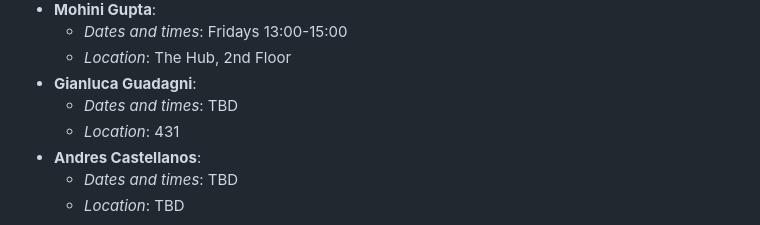
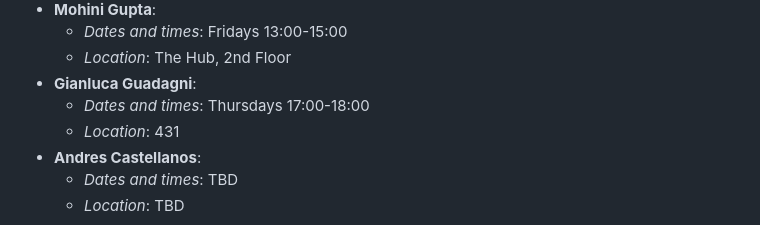
Before and after one commit to UVADS/DS-4002, a Markdown page: README.md, the part around the change. Rendered like a GitHub page.

```diff
--- a/README.md
+++ b/README.md
@@ -12,7 +12,7 @@
         - *Dates and times*: Fridays 13:00-15:00
         - *Location*: The Hub, 2nd Floor
    - **Gianluca Guadagni**:
-        - *Dates and times*: TBD
+        - *Dates and times*: Thursdays 17:00-18:00
         - *Location*: 431
    - **Andres Castellanos**:
         - *Dates and times*: TBD
```
